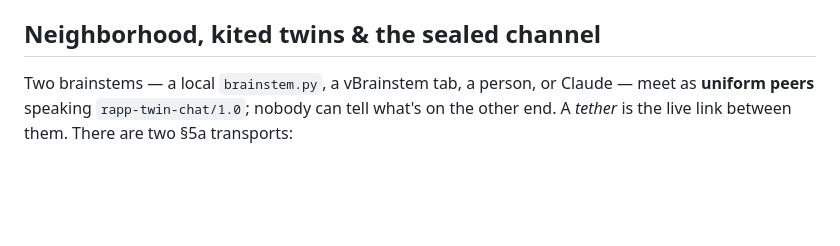
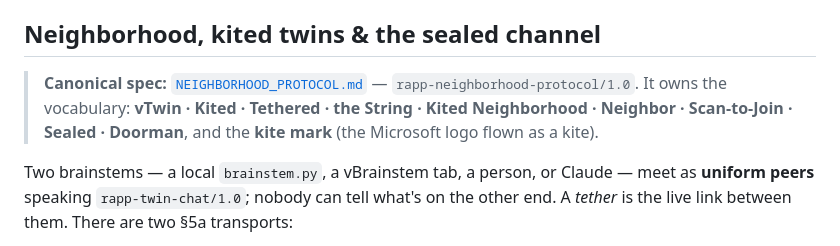
Before and after one commit to kody-w/vbrainstem, a Markdown page: README.md, the part around the change. Rendered like a GitHub page; blank space fills up the shorter version.

Commit message:
Mirror the canonical NEIGHBORHOOD_PROTOCOL.md (rapp-neighborhood-protocol/1.0) + link from README
Co-Authored-By: Claude Opus 4.7 (1M context) <noreply@anthropic.com>

```diff
--- a/README.md
+++ b/README.md
@@ -97,6 +97,9 @@ CSS + the boot wiring in `init()`) and the absolute "Back to RAPP" link are
 
 ## Neighborhood, kited twins & the sealed channel
 
+> **Canonical spec:** [`NEIGHBORHOOD_PROTOCOL.md`](NEIGHBORHOOD_PROTOCOL.md) — `rapp-neighborhood-protocol/1.0`.
+> It owns the vocabulary: **vTwin · Kited · Tethered · the String · Kited Neighborhood · Neighbor · Scan-to-Join · Sealed · Doorman**, and the **kite mark** (the Microsoft logo flown as a kite).
+
 Two brainstems — a local `brainstem.py`, a vBrainstem tab, a person, or Claude — meet as
 **uniform peers** speaking `rapp-twin-chat/1.0`; nobody can tell what's on the other end. A
 *tether* is the live link between them. There are two §5a transports:
```
Also changed, not shown: NEIGHBORHOOD_PROTOCOL.md (added, +177 -0 lines).
